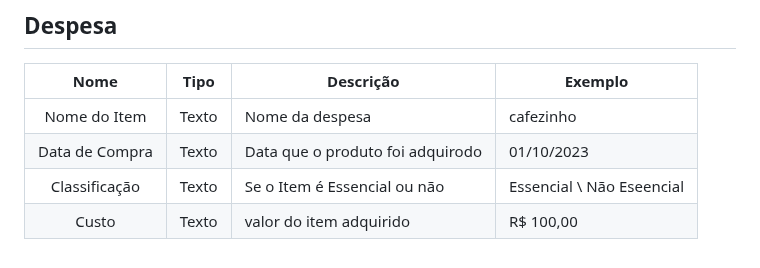
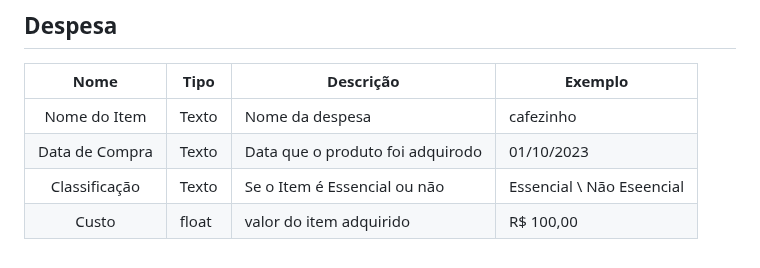
Before and after one commit to ICEI-PUC-Minas-PMV-SI/pmv-si-2023-2-pe1-t3-consumoconsciente, a Markdown page: docs/development.md, the part around the change. Rendered like a GitHub page.

```diff
--- a/docs/development.md
+++ b/docs/development.md
@@ -59,4 +59,4 @@ As tabelas que se seguem apresentam os requisitos funcionais e não-funcionais q
 | Nome do Item   | Texto             | Nome da despesa                           | cafezinho                                      |
 | Data de Compra | Texto             | Data que o produto foi adquirodo          | 01/10/2023                                     |
 | Classificação  | Texto             | Se o Item é Essencial ou não              | Essencial \ Não Eseencial                      |
-| Custo          | Texto             | valor do item adquirido                   | R$ 100,00                                      |
+| Custo          | float             | valor do item adquirido                   | R$ 100,00                                      |
```
